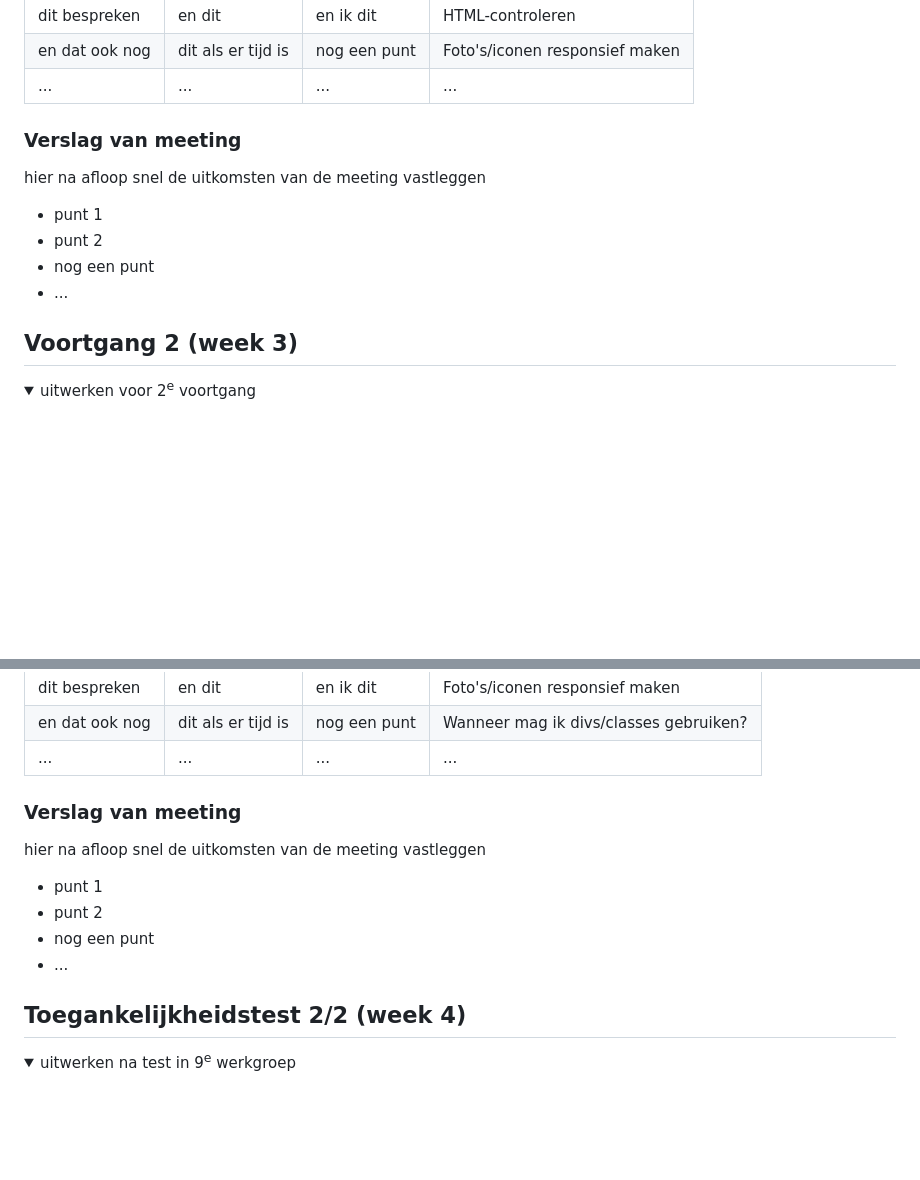
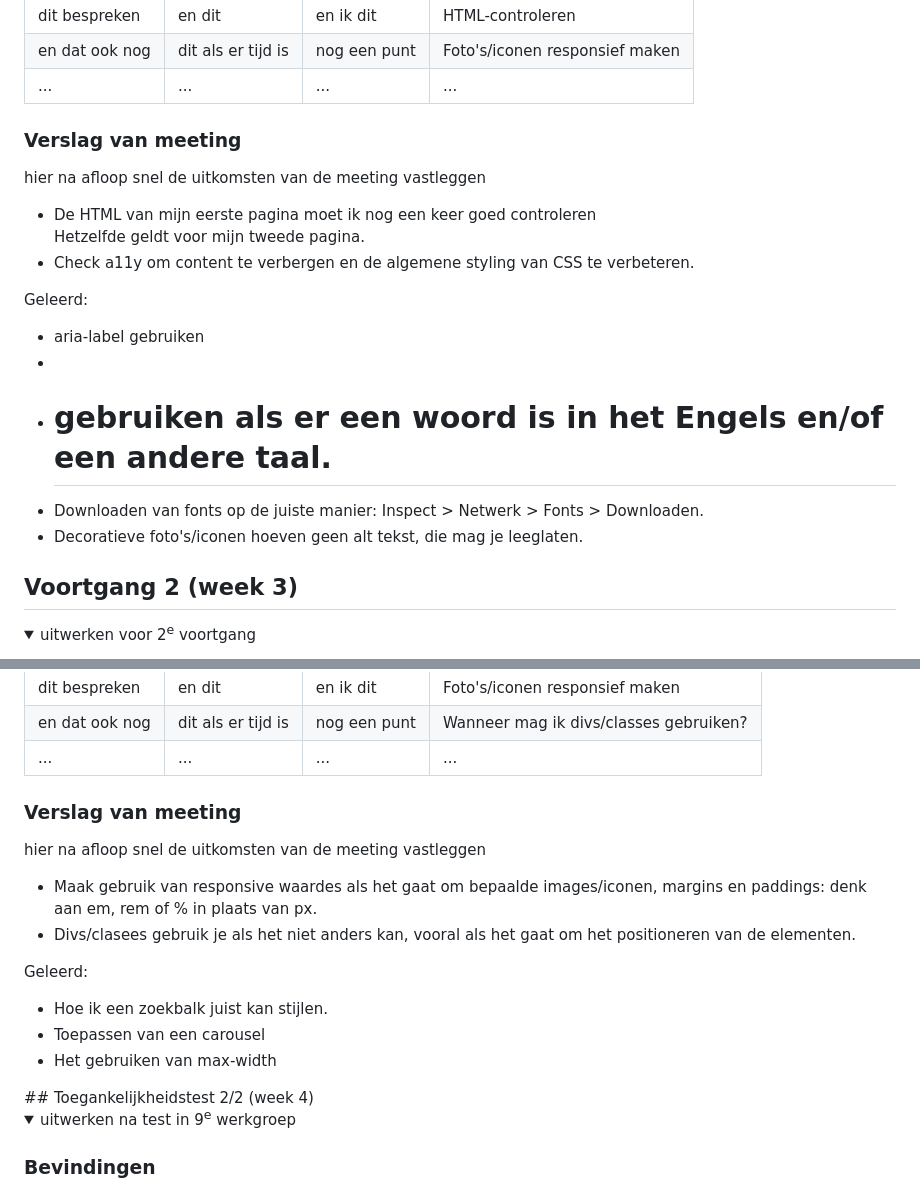
Before and after one commit to DRdeRomas/FED_Blok2_2425, a Markdown page: README.md, 2 parts joined by grey strips. Rendered like a GitHub page; folded sections open; blank space fills up the shorter version.

```diff
--- a/README.md
+++ b/README.md
@@ -122,18 +122,21 @@ Nb. Door *open* toe te voegen aan een *details* element kun je deze standaard op
   | en dat ook nog | dit als er tijd is | nog een punt | Foto's/iconen responsief maken |
   | ...            | ...                | ...          | ...              |
 
-
   ### Verslag van meeting
   hier na afloop snel de uitkomsten van de meeting vastleggen
 
-  - punt 1
-  - punt 2
-  - nog een punt
-  - ...
+  - De HTML van mijn eerste pagina moet ik nog een keer goed controleren <br>
+  Hetzelfde geldt voor mijn tweede pagina.
+  - Check a11y om content te verbergen en de algemene styling van CSS te verbeteren.
+
+  Geleerd:
+  - aria-label gebruiken
+  - <abbr></abbr>
+  - <h1 lang="..."> gebruiken als er een woord is in het Engels en/of een andere taal.
+  - Downloaden van fonts op de juiste manier: Inspect > Netwerk > Fonts > Downloaden.
+  - Decoratieve foto's/iconen hoeven geen alt tekst, die mag je leeglaten.
 
 </details>
-
-
 
 
 
@@ -158,21 +161,18 @@ Nb. Door *open* toe te voegen aan een *details* element kun je deze standaard op
   | en dat ook nog | dit als er tijd is | nog een punt | Wanneer mag ik divs/classes gebruiken? |
   | ...            | ...                | ...          | ...              |
 
-
   ### Verslag van meeting
   hier na afloop snel de uitkomsten van de meeting vastleggen
 
-  - punt 1
-  - punt 2
-  - nog een punt
-- ...
+  - Maak gebruik van responsive waardes als het gaat om bepaalde images/iconen, margins en paddings: denk aan em, rem of % in plaats van px.
+  - Divs/clasees gebruik je als het niet anders kan, vooral als het gaat om het positioneren van de elementen.
+
+  Geleerd:
+  - Hoe ik een zoekbalk juist kan stijlen.
+  - Toepassen van een carousel
+  - Het gebruiken van max-width
 
 </details>
-
-
-
-
-
 ## Toegankelijkheidstest 2/2 (week 4)
 
 <details>
```
